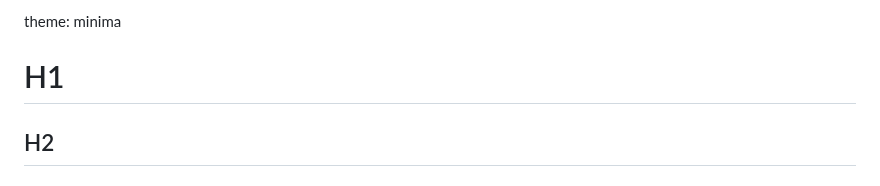
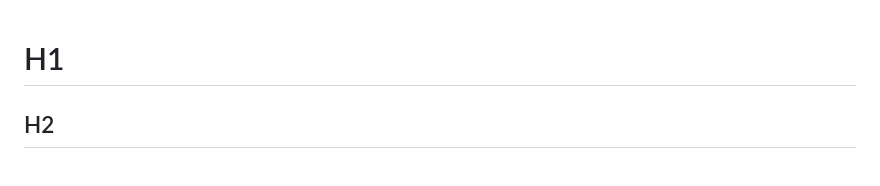
Before and after one commit to pushtiashar/pushtiashar.github.io, a Markdown page: README.md, the part around the change. Drawn GitHub-style.

```diff
--- a/README.md
+++ b/README.md
@@ -1,4 +1,3 @@
-theme: minima
 # H1
 ## H2
 ### H3
```
